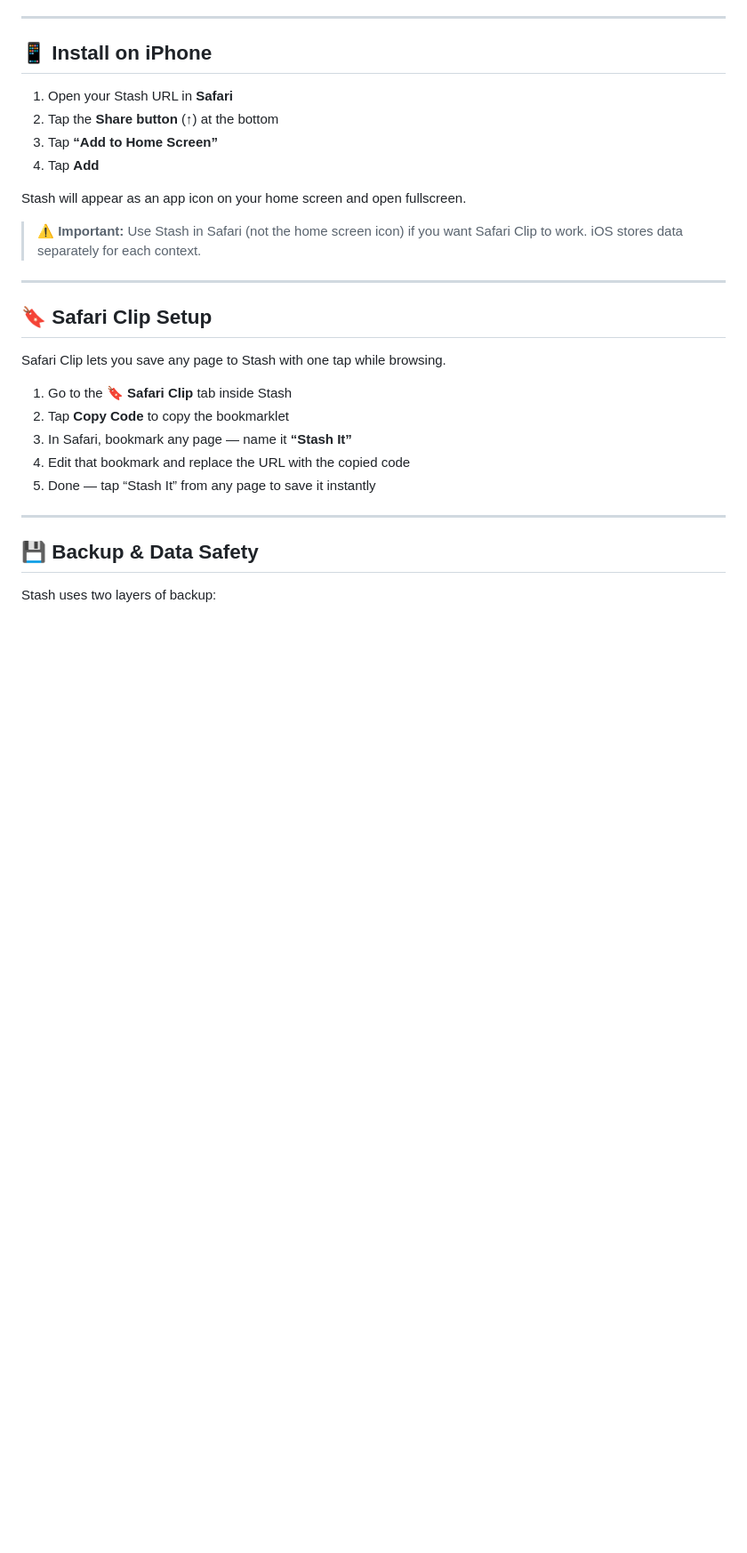
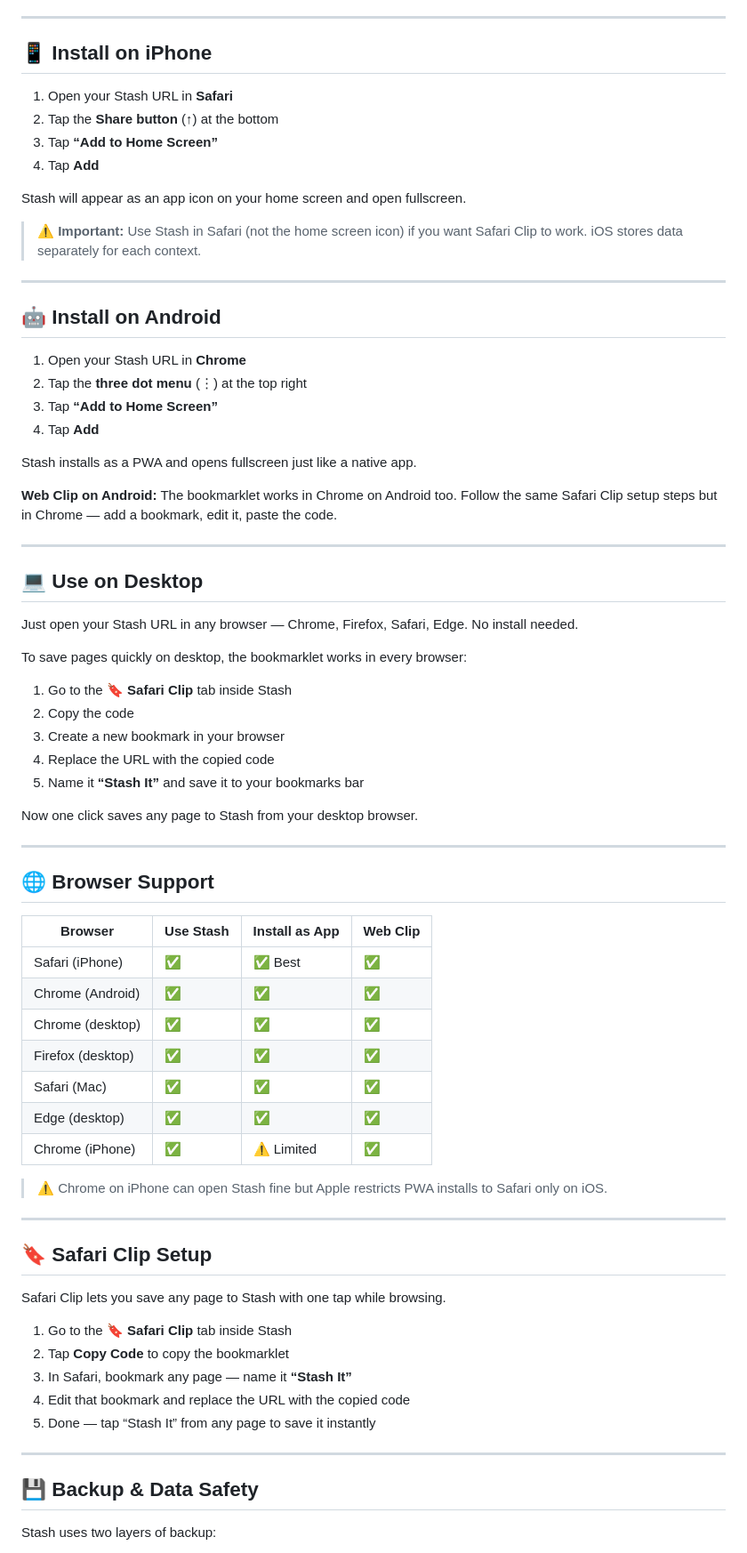
Before and after one commit to Ritesh009/Stash, a Markdown page: README.md, the part around the change. Shown at 89% size. Drawn GitHub-style; blank space fills up the shorter version.

```diff
--- a/README.md
+++ b/README.md
@@ -51,6 +51,53 @@ Stash is designed to be private by default:
 Stash will appear as an app icon on your home screen and open fullscreen.
 
 > ⚠️ **Important:** Use Stash in Safari (not the home screen icon) if you want Safari Clip to work. iOS stores data separately for each context.
+
+-----
+
+## 🤖 Install on Android
+
+1. Open your Stash URL in **Chrome**
+1. Tap the **three dot menu** (⋮) at the top right
+1. Tap **“Add to Home Screen”**
+1. Tap **Add**
+
+Stash installs as a PWA and opens fullscreen just like a native app.
+
+**Web Clip on Android:**
+The bookmarklet works in Chrome on Android too. Follow the same Safari Clip setup steps but in Chrome — add a bookmark, edit it, paste the code.
+
+-----
+
+## 💻 Use on Desktop
+
+Just open your Stash URL in any browser — Chrome, Firefox, Safari, Edge. No install needed.
+
+To save pages quickly on desktop, the bookmarklet works in every browser:
+
+1. Go to the **🔖 Safari Clip** tab inside Stash
+1. Copy the code
+1. Create a new bookmark in your browser
+1. Replace the URL with the copied code
+1. Name it **“Stash It”** and save it to your bookmarks bar
+
+Now one click saves any page to Stash from your desktop browser.
+
+-----
+
+## 🌐 Browser Support
+
+|Browser          |Use Stash|Install as App|Web Clip|
+|-----------------|---------|--------------|--------|
+|Safari (iPhone)  |✅        |✅ Best        |✅       |
+|Chrome (Android) |✅        |✅             |✅       |
+|Chrome (desktop) |✅        |✅             |✅       |
+|Firefox (desktop)|✅        |✅             |✅       |
+|Safari (Mac)     |✅        |✅             |✅       |
+|Edge (desktop)   |✅        |✅             |✅       |
+|Chrome (iPhone)  |✅        |⚠️ Limited     |✅       |
+
+
+> ⚠️ Chrome on iPhone can open Stash fine but Apple restricts PWA installs to Safari only on iOS.
 
 -----
 
```
